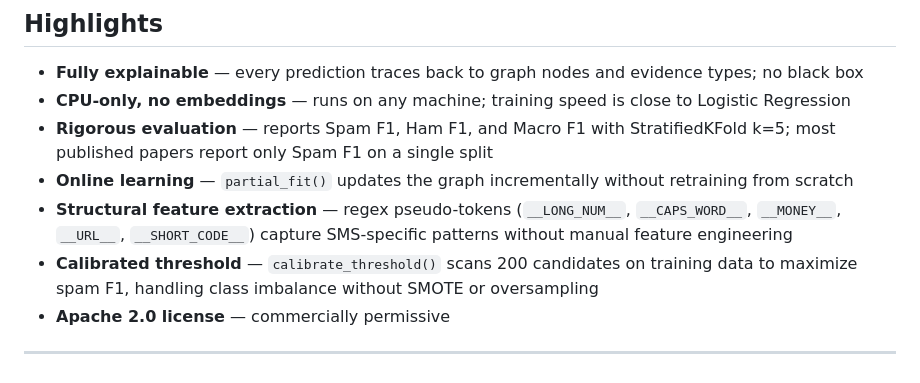
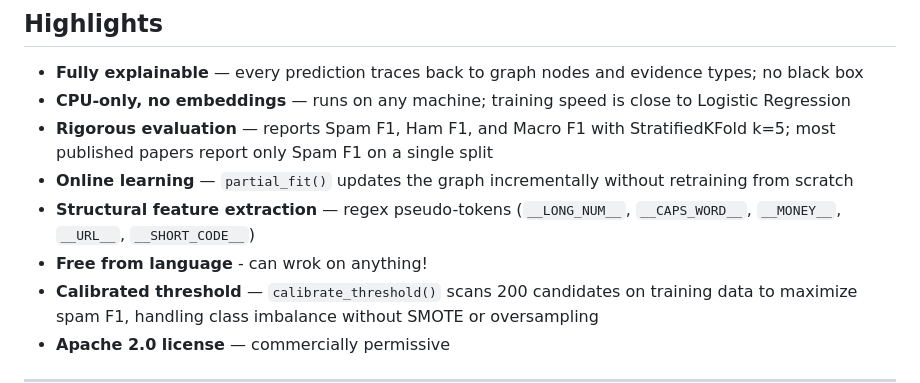
Before and after one commit to mr-r0ot/LexiDecay, a Markdown page: README.md, the part around the change. Drawn GitHub-style.

```diff
--- a/README.md
+++ b/README.md
@@ -16,7 +16,8 @@ LexiDecay v2 builds a statistical co-occurrence graph from training text, then c
 - **CPU-only, no embeddings** — runs on any machine; training speed is close to Logistic Regression
 - **Rigorous evaluation** — reports Spam F1, Ham F1, and Macro F1 with StratifiedKFold k=5; most published papers report only Spam F1 on a single split
 - **Online learning** — `partial_fit()` updates the graph incrementally without retraining from scratch
-- **Structural feature extraction** — regex pseudo-tokens (`__LONG_NUM__`, `__CAPS_WORD__`, `__MONEY__`, `__URL__`, `__SHORT_CODE__`) capture SMS-specific patterns without manual feature engineering
+- **Structural feature extraction** — regex pseudo-tokens (`__LONG_NUM__`, `__CAPS_WORD__`, `__MONEY__`, `__URL__`, `__SHORT_CODE__`)
+- **Free from language** - can wrok on anything!
 - **Calibrated threshold** — `calibrate_threshold()` scans 200 candidates on training data to maximize spam F1, handling class imbalance without SMOTE or oversampling
 - **Apache 2.0 license** — commercially permissive
 
```
